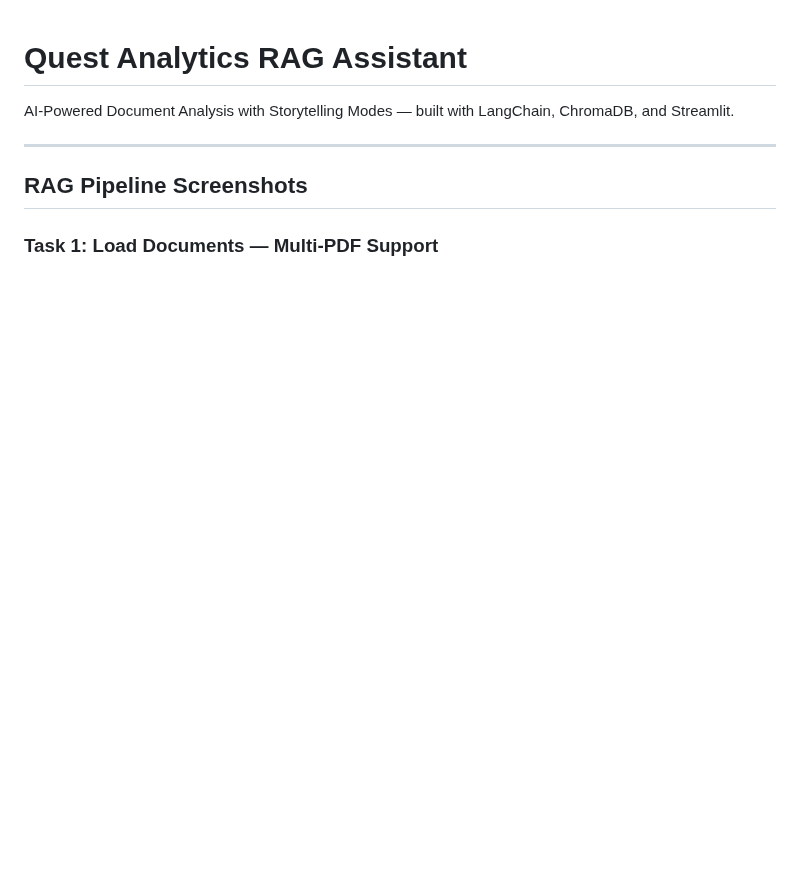
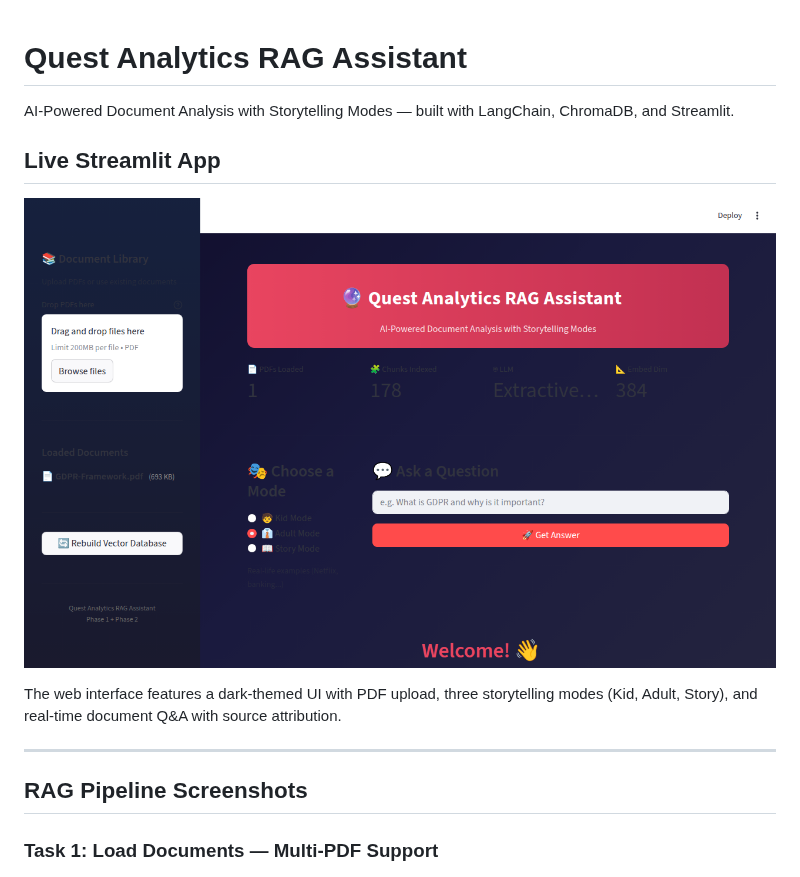
Before and after one commit to rravi219-spec/RAG-assistant, a Markdown page: README.md, the part around the change. GitHub-like rendering; pictures changed too: screenshots/streamlit_app_full.png (added); blank space fills up the shorter version.

Commit message:
Fix LangChain version mismatch and add live Streamlit screenshot
Root cause: langchain==0.0.350 was incompatible with
langchain-text-splitters==0.3.11, causing ImportError on
'LangSmithRetrieverParams'. Pin all LangChain packages to >=0.3.0
so they resolve to compatible versions.

Also capture and add a live screenshot of the working Streamlit app
to the README.

https://claude.ai/code/session_01LKtKq3VhPSoj5ySvRYYgXs

```diff
--- a/README.md
+++ b/README.md
@@ -1,6 +1,12 @@
 # Quest Analytics RAG Assistant
 
 AI-Powered Document Analysis with Storytelling Modes — built with LangChain, ChromaDB, and Streamlit.
+
+## Live Streamlit App
+
+![Streamlit App](screenshots/streamlit_app_full.png)
+
+The web interface features a dark-themed UI with PDF upload, three storytelling modes (Kid, Adult, Story), and real-time document Q&A with source attribution.
 
 ---
 
```
Also changed, not shown: screenshots/streamlit_app_hero.png (added), 1 other file.
